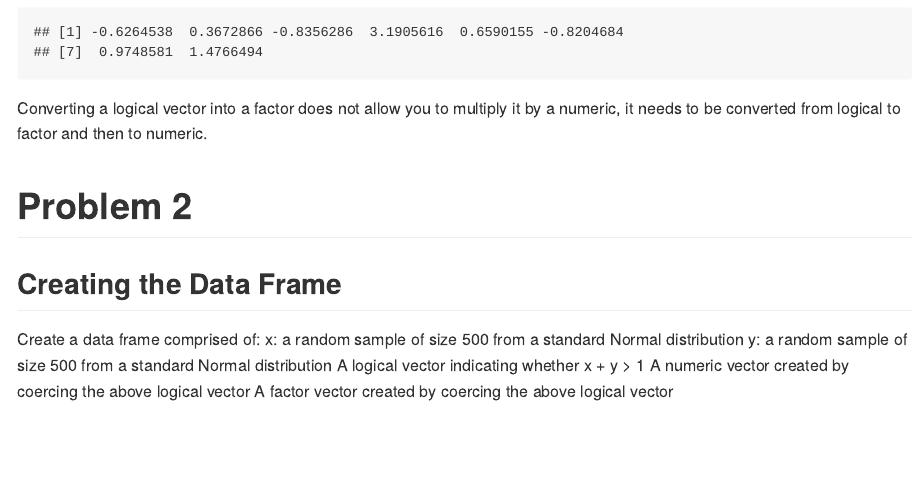
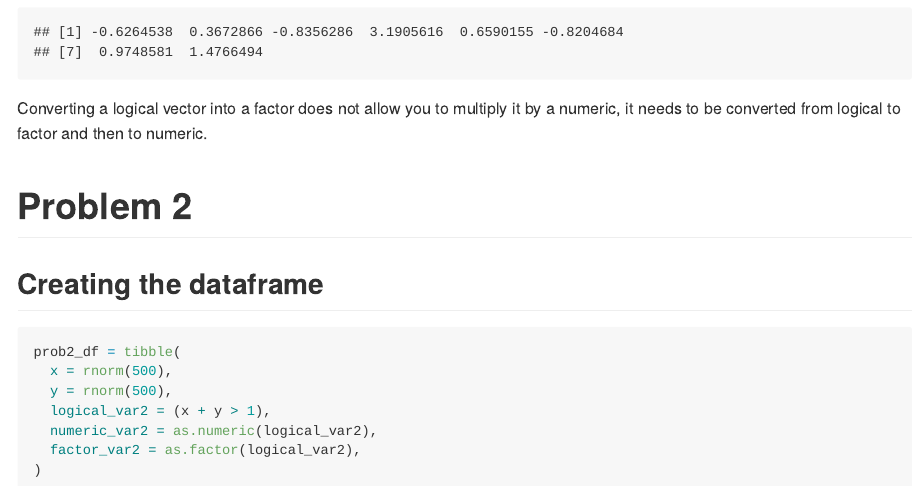
Before and after one commit to kmwheel1/p8105_hw1_kmw2189, an R Markdown document (p8105_hw1_kmw2189.Rmd): the page in a window 1100 px wide, from 2050 px down. The pictures show the output file p8105_hw1_kmw2189.md that the author committed with the source, drawn offline in the style of GitHub.

Commit message:
Created problem 2 dataframe.

````diff
--- a/p8105_hw1_kmw2189.Rmd
+++ b/p8105_hw1_kmw2189.Rmd
@@ -66,11 +66,15 @@ Converting a logical vector into a factor does not allow you to multiply it by a
 
 
 # Problem 2
-## Creating the Data Frame
 
-Create a data frame comprised of:
-x: a random sample of size 500 from a standard Normal distribution
-y: a random sample of size 500 from a standard Normal distribution
-A logical vector indicating whether x + y > 1
-A numeric vector created by coercing the above logical vector
-A factor vector created by coercing the above logical vector
+## Creating the dataframe
+```{r}
+prob2_df = tibble(
+  x = rnorm(500),
+  y = rnorm(500),
+  logical_var2 = (x + y > 1),
+  numeric_var2 = as.numeric(logical_var2),
+  factor_var2 = as.factor(logical_var2),
+)
+
+```
````
Also changed, not shown: p8105_hw1_kmw2189.md.
